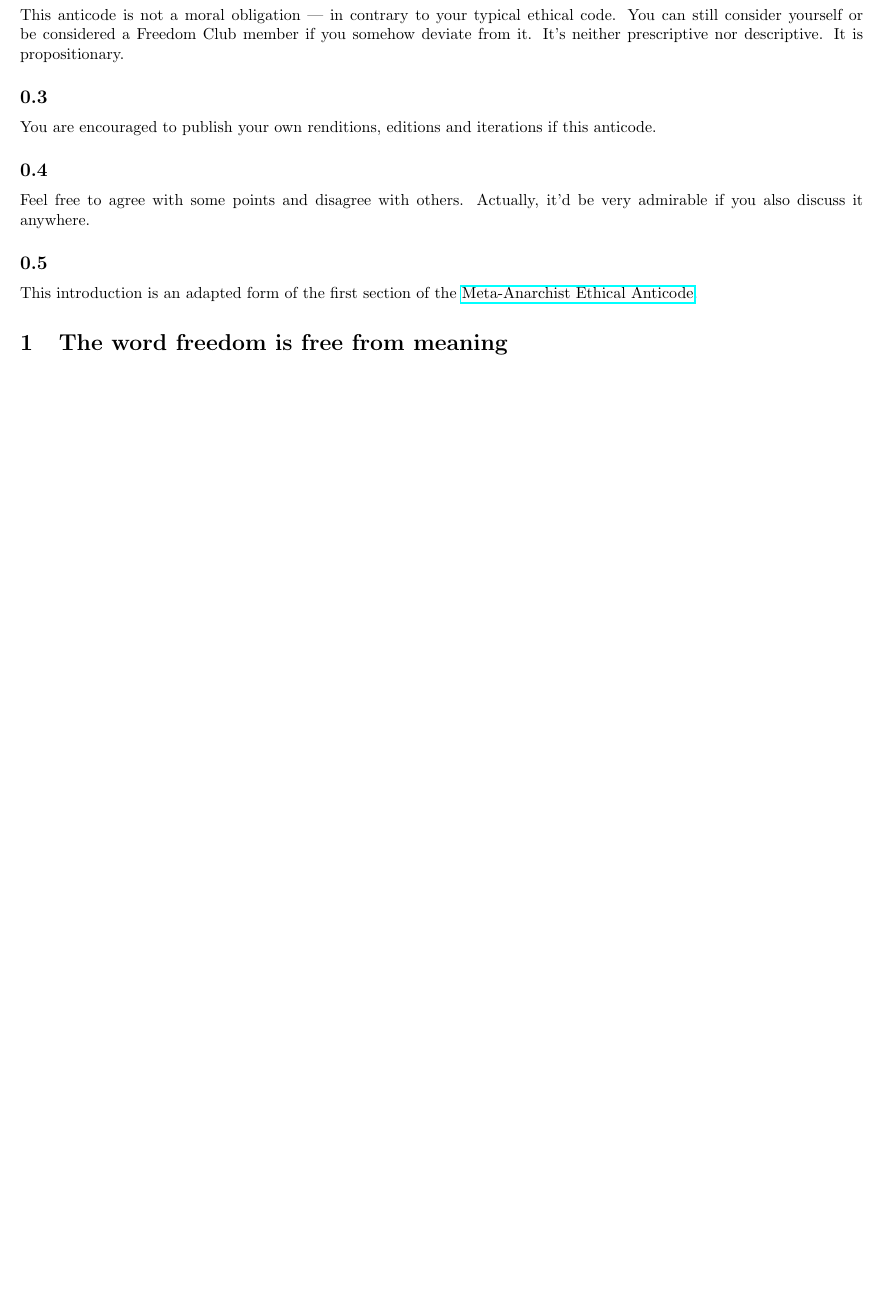
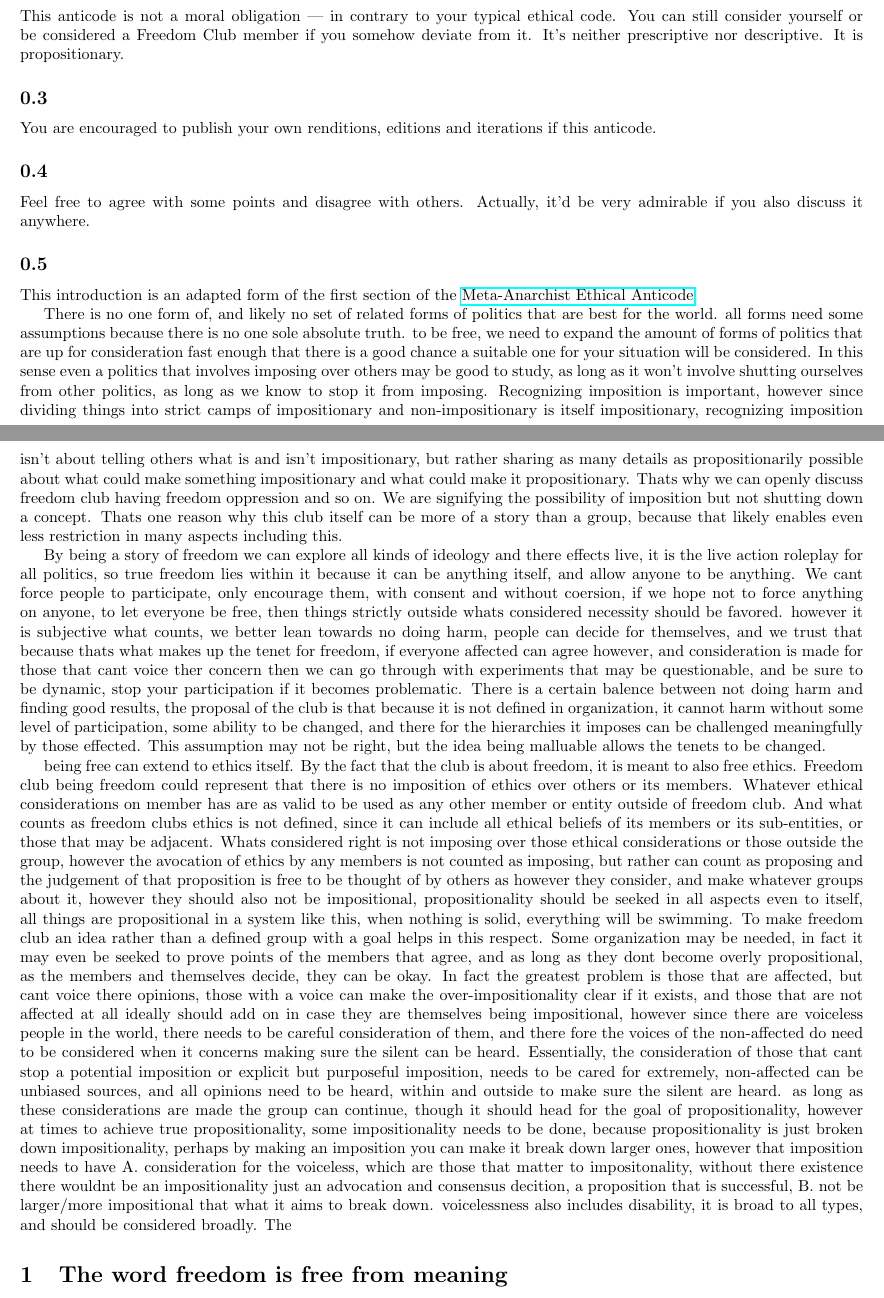
Before and after one commit to givingdonation/freedom-club, a LaTeX document (Ethical_Anticode.tex): part of page 1 of 2 before the commit and two parts of pages 1 and 2 of 3 after it, the two joined at a grey line, cut so that both start at the same text, the shorter picture padded with empty space. Compiled offline with pdfLaTeX.

Commit message:
schizo and 2 paras to anticode

```diff
--- a/Ethical_Anticode.tex
+++ b/Ethical_Anticode.tex
@@ -25,7 +25,14 @@ You are encouraged to publish your own renditions, editions and iterations if th
 Feel free to agree with some points and disagree with others. Actually, it'd be very admirable if you also discuss it anywhere.
 \subsection{}
 This introduction is an adapted form of the first section of the \href{https://www.reddit.com/r/metaanarchy/comments/iwlqz8/the_metaanarchist_ethical_anticode/}{Meta-Anarchist Ethical Anticode}.
+
+There is no one form of, and likely no set of related forms of politics that are best for the world. all forms need some assumptions because there is no one sole absolute truth. to be free, we need to expand the amount of forms of politics that are up for consideration fast enough that there is a good chance a suitable one for your situation will be considered. In this sense even a politics that involves imposing over others may be good to study, as long as it won't involve shutting ourselves from other politics, as long as we know to stop it from imposing. Recognizing imposition is important, however since dividing things into strict camps of impositionary and non-impositionary is itself impositionary, recognizing imposition isn't about telling others what is and isn't impositionary, but rather sharing as many details as propositionarily possible about what could make something impositionary and what could make it propositionary. Thats why we can openly discuss freedom club having freedom oppression and so on. We are signifying the possibility of imposition but not shutting down a concept. Thats one reason why this club itself can be more of a story than a group, because that likely enables even less restriction in many aspects including this.
+
 %This structure is poop, delete it and move it else where, better try again, make an anticode that is more simple, based on ethical considerations, similar to the other anticode, and takes suggestions from others
+By being a story of freedom we can explore all kinds of ideology and there effects live, it is the live action roleplay for all politics, so true freedom lies within it because it can be anything itself, and allow anyone to be anything. We cant force people to participate, only encourage them, with consent and without coersion, if we hope not to force anything on anyone, to let everyone be free, then things strictly outside whats considered necessity should be favored. however it is subjective what counts, we better lean towards no doing harm, people can decide for themselves, and we trust that because thats what makes up the tenet for freedom, if everyone affected can agree however, and consideration is made for those that cant voice ther concern then we can go through with experiments that may be questionable, and be sure to be dynamic, stop your participation if it becomes problematic. There is a certain balence between not doing harm and finding good results, the proposal of the club is that because it is not defined in organization, it cannot harm without some level of participation, some ability to be changed, and there for the hierarchies it imposes can be challenged meaningfully by those effected. This assumption may not be right, but the idea being malluable allows the tenets to be changed.
+
+being free can extend to ethics itself. By the fact that the club is about freedom, it is meant to also free ethics. Freedom club being freedom could represent that there is no imposition of ethics over others or its members. Whatever ethical considerations on member has are as valid to be used as any other member or entity outside of freedom club. And what counts as freedom clubs ethics is not defined, since it can include all ethical beliefs of its members or its sub-entities, or those that may be adjacent. Whats considered right is not imposing over those ethical considerations or those outside the group, however the avocation of ethics by any members is not counted as imposing, but rather can count as proposing and the judgement of that proposition is free to be thought of by others as however they consider, and make whatever groups about it, however they should also not be impositional, propositionality should be seeked in all aspects even to itself, all things are propositional in a system like this, when nothing is solid, everything will be swimming.
+To make freedom club an idea rather than a defined group with a goal helps in this respect. Some organization may be needed, in fact it may even be seeked to prove points of the members that agree, and as long as they dont become overly propositional, as the members and themselves decide, they can be okay. In fact the greatest problem is those that are affected, but cant voice there opinions, those with a voice can make the over-impositionality clear if it exists, and those that are not affected at all ideally should add on in case they are themselves being impositional, however since there are voiceless people in the world, there needs to be careful consideration of them, and there fore the voices of the non-affected do need to be considered when it concerns making sure the silent can be heard. Essentially, the consideration of those that cant stop a potential imposition or explicit but purposeful imposition, needs to be cared for extremely, non-affected can be unbiased sources, and all opinions need to be heard, within and outside to make sure the silent are heard. as long as these considerations are made the group can continue, though it should head for the goal of propositionality, however at times to achieve true propositionality, some impositionality needs to be done, because propositionality is just broken down impositionality, perhaps by making an imposition you can make it break down larger ones, however that imposition needs to have A. consideration for the voiceless, which are those that matter to impositonality, without there existence there wouldnt be an impositionality just an advocation and consensus decition, a proposition that is successful, B. not be larger/more impositional that what it aims to break down. voicelessness also includes disability, it is broad to all types, and should be considered broadly. The
 \section{The word freedom is free from meaning}
 \subsection{}
 Freedom is clearly not a word we would strictly define, it might be ironic if we did. Freedom is in general
```
Also changed, not shown: Ethical_Anticode.pdf, 5 other files.
